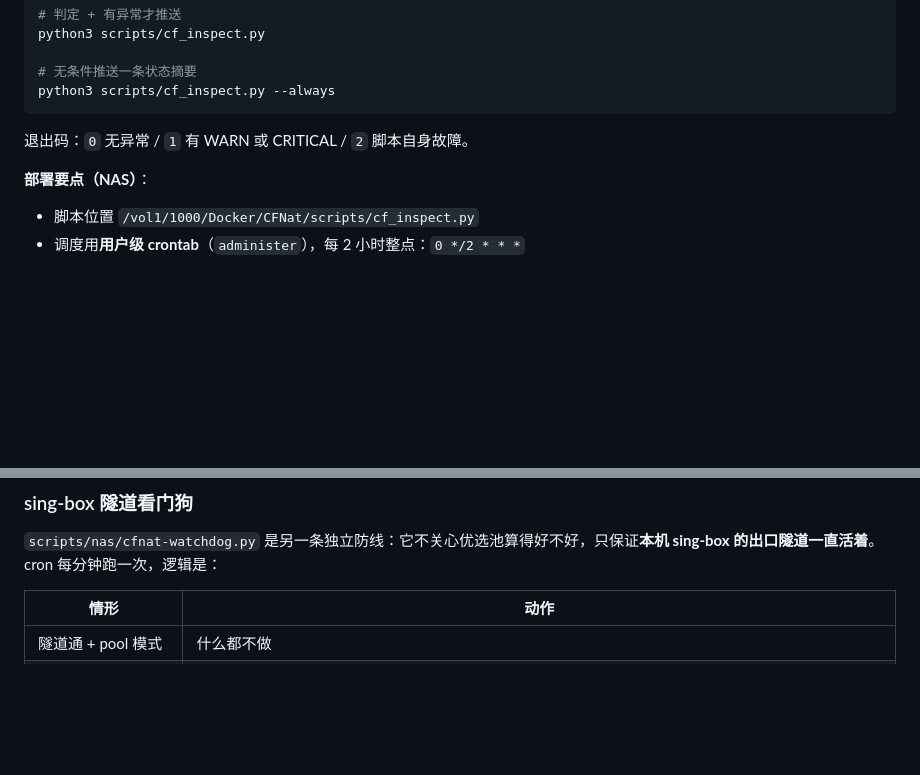
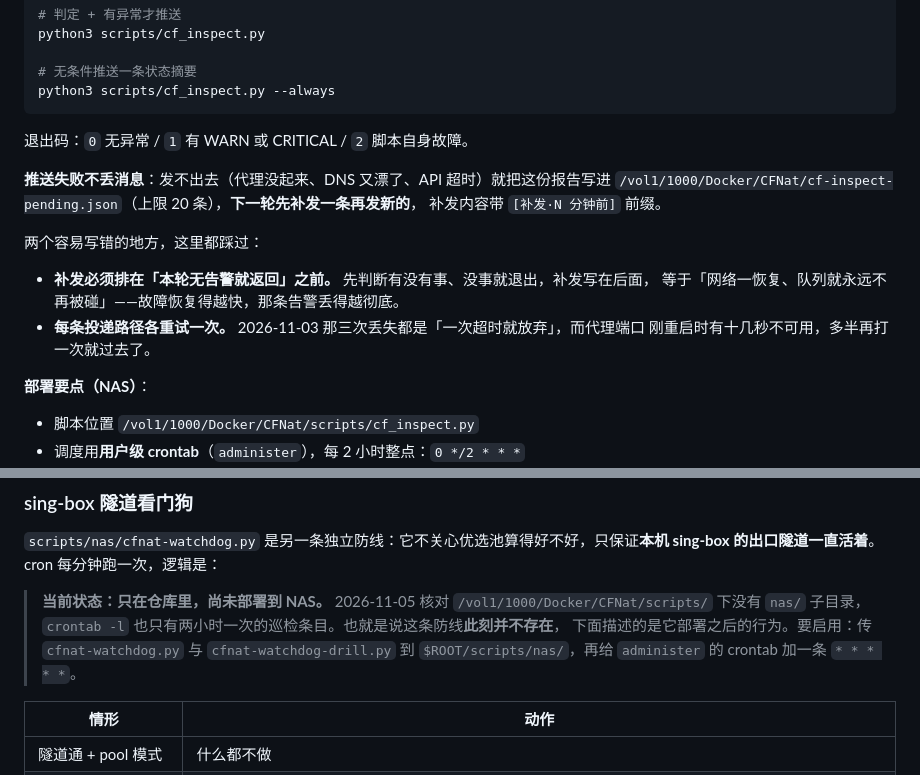
Before and after one commit to EricDasha/cloudflare_ip_optimization, a Markdown page: README.md, 2 parts joined by grey strips. GitHub-like rendering; blank space fills up the shorter version.

Commit message:
docs: 补齐推送队列规则，标注看门狗尚未部署
- README 巡检一节补「推送失败不丢消息」，并写明两个踩过的坑：补发必须
  排在「无告警就返回」之前、每条路径各重试一次
- 看门狗一节加显著注记：cfnat-watchdog.py 至今不在 NAS 上，crontab 里
  也没有对应条目。原先文档按「已部署」的口吻描述它的 cron 行为，读者会
  误以为这条防线在跑

Co-Authored-By: Claude Code <noreply@anthropic.com>

```diff
--- a/README.md
+++ b/README.md
@@ -320,6 +320,17 @@ python3 scripts/cf_inspect.py --always
 
 退出码：`0` 无异常 / `1` 有 WARN 或 CRITICAL / `2` 脚本自身故障。
 
+**推送失败不丢消息**：发不出去（代理没起来、DNS 又漂了、API 超时）就把这份报告写进
+`/vol1/1000/Docker/CFNat/cf-inspect-pending.json`（上限 20 条），**下一轮先补发一条再发新的**，
+补发内容带 `[补发·N 分钟前]` 前缀。
+
+两个容易写错的地方，这里都踩过：
+
+- **补发必须排在「本轮无告警就返回」之前。** 先判断有没有事、没事就退出，补发写在后面，
+  等于「网络一恢复、队列就永远不再被碰」——故障恢复得越快，那条告警丢得越彻底。
+- **每条投递路径各重试一次。** 2026-11-03 那三次丢失都是「一次超时就放弃」，而代理端口
+  刚重启时有十几秒不可用，多半再打一次就过去了。
+
 **部署要点（NAS）**：
 
 - 脚本位置 `/vol1/1000/Docker/CFNat/scripts/cf_inspect.py`
@@ -340,6 +351,11 @@ CF_TG_PROXY=http://127.0.0.1:39281
 
 `scripts/nas/cfnat-watchdog.py` 是另一条独立防线：它不关心优选池算得好不好，只保证**本机
 sing-box 的出口隧道一直活着**。cron 每分钟跑一次，逻辑是：
+
+> **当前状态：只在仓库里，尚未部署到 NAS。** 2026-11-05 核对 `/vol1/1000/Docker/CFNat/scripts/`
+> 下没有 `nas/` 子目录，`crontab -l` 也只有两小时一次的巡检条目。也就是说这条防线**此刻并不存在**，
+> 下面描述的是它部署之后的行为。要启用：传 `cfnat-watchdog.py` 与 `cfnat-watchdog-drill.py` 到
+> `$ROOT/scripts/nas/`，再给 `administer` 的 crontab 加一条 `* * * * *`。
 
 | 情形 | 动作 |
 |---|---|
```
